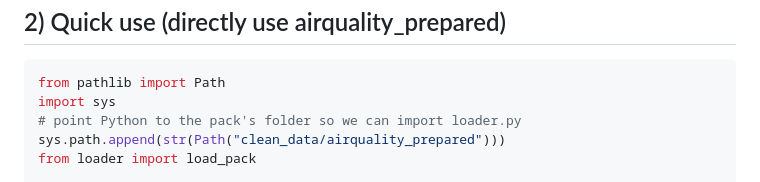
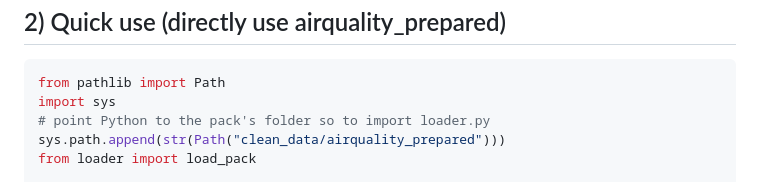
Before and after one commit to XMQ-HD/Machine-Learning---Air-Quality-Project, a Markdown page: README.md, the part around the change. GitHub-like rendering.

````diff
--- a/README.md
+++ b/README.md
@@ -48,7 +48,7 @@ README.md
  ```python
  from pathlib import Path
  import sys
- # point Python to the pack's folder so we can import loader.py
+ # point Python to the pack's folder so to import loader.py
  sys.path.append(str(Path("clean_data/airquality_prepared")))
  from loader import load_pack
 
````
